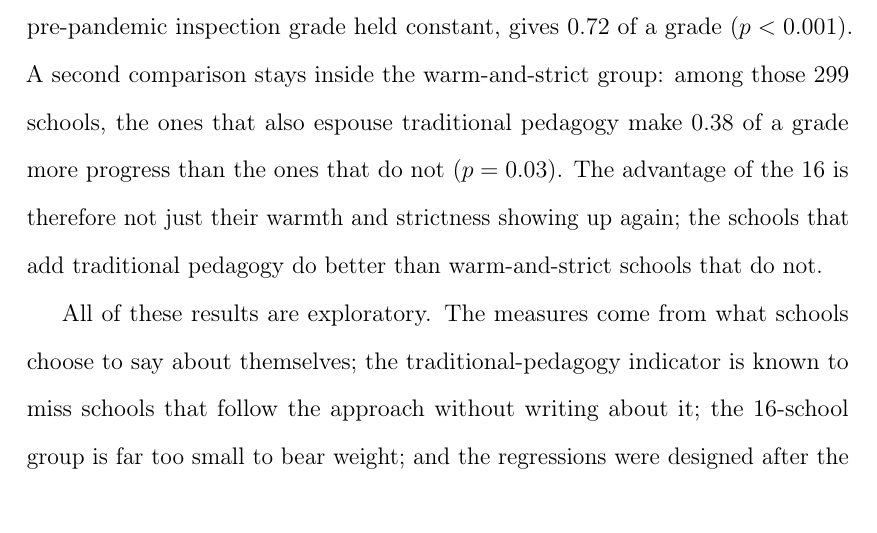
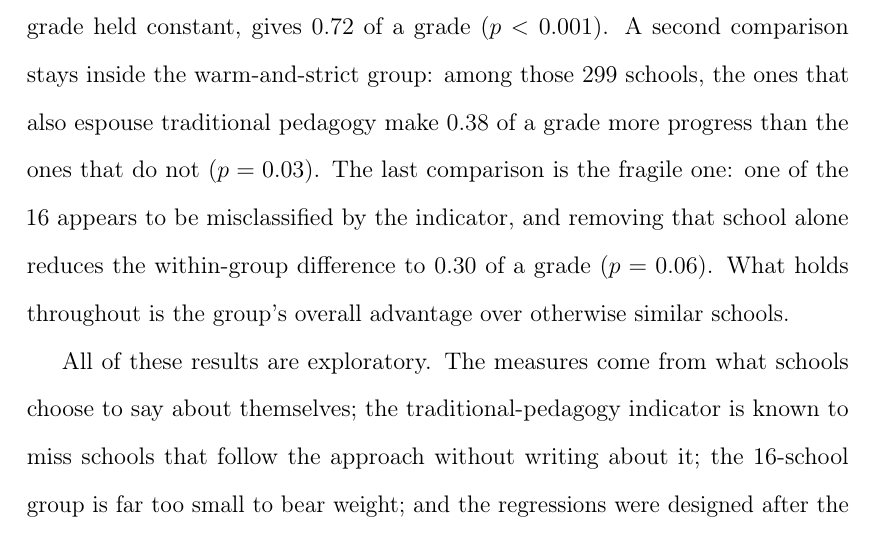
Before and after one commit to damianpphelan-cmd/phd-thesis-overleaf, a LaTeX thesis (main.tex, which reads chapters/03_paper2.tex): part of page 145 of 185, cut so that both start at the same text. Compiled offline with pdfLaTeX.

Commit message:
State the within-group contrast's fragility with the leave-out number

```diff
--- a/chapters/03_paper2.tex
+++ b/chapters/03_paper2.tex
@@ -452,7 +452,7 @@ The last results concern what schools say about how they teach. In the public de
 
 Schools whose websites espouse traditional pedagogy make \IdPed{} of a grade per subject more progress than otherwise similar schools ($p < 0.01$, $n = 3{,}075$). The association changes little when the school's pre-pandemic inspection grade is added to the control variables ($+0.135$).
 
-The indicator can also be put together with the two national culture measures. Of the 299 schools in the top half on both predicted warmth and the strictness bands, 16 also espouse traditional pedagogy, so the full combination is rare, and the warm-and-strict schools are only a little more likely to espouse it than the rest (5 per cent against 4). In raw terms, the 16 schools average $+1.02$ on Progress~8, so their pupils make about a full grade more progress per subject than the national average. Part of that gap may reflect who attends these schools rather than what the schools do. A school with a public identity of this kind is chosen: parents who want a strict, knowledge-led education for their children may differ from other parents in how much they support their children's schooling, and pupils with such parents might make more progress in any school. The controls can address the measurable part of this, comparing the 16 with otherwise similar schools on intake, size, type and location. Entering an indicator for the 16 into the same regression as the national estimates, with the full control set and the pre-pandemic inspection grade held constant, gives $0.72$ of a grade ($p < 0.001$). A second comparison stays inside the warm-and-strict group: among those 299 schools, the ones that also espouse traditional pedagogy make $0.38$ of a grade more progress than the ones that do not ($p = 0.03$). The advantage of the 16 is therefore not just their warmth and strictness showing up again; the schools that add traditional pedagogy do better than warm-and-strict schools that do not.
+The indicator can also be put together with the two national culture measures. Of the 299 schools in the top half on both predicted warmth and the strictness bands, 16 also espouse traditional pedagogy, so the full combination is rare, and the warm-and-strict schools are only a little more likely to espouse it than the rest (5 per cent against 4). In raw terms, the 16 schools average $+1.02$ on Progress~8, so their pupils make about a full grade more progress per subject than the national average. Part of that gap may reflect who attends these schools rather than what the schools do. A school with a public identity of this kind is chosen: parents who want a strict, knowledge-led education for their children may differ from other parents in how much they support their children's schooling, and pupils with such parents might make more progress in any school. The controls can address the measurable part of this, comparing the 16 with otherwise similar schools on intake, size, type and location. Entering an indicator for the 16 into the same regression as the national estimates, with the full control set and the pre-pandemic inspection grade held constant, gives $0.72$ of a grade ($p < 0.001$). A second comparison stays inside the warm-and-strict group: among those 299 schools, the ones that also espouse traditional pedagogy make $0.38$ of a grade more progress than the ones that do not ($p = 0.03$). The last comparison is the fragile one: one of the 16 appears to be misclassified by the indicator, and removing that school alone reduces the within-group difference to $0.30$ of a grade ($p = 0.06$). What holds throughout is the group's overall advantage over otherwise similar schools.
 
 All of these results are exploratory. The measures come from what schools choose to say about themselves; the traditional-pedagogy indicator is known to miss schools that follow the approach without writing about it; the 16-school group is far too small to bear weight; and the regressions were designed after the data had been seen, so a significance level here cannot carry the weight it carries elsewhere in the chapter. The associations are therefore reported as descriptions rather than tests.
 
```
